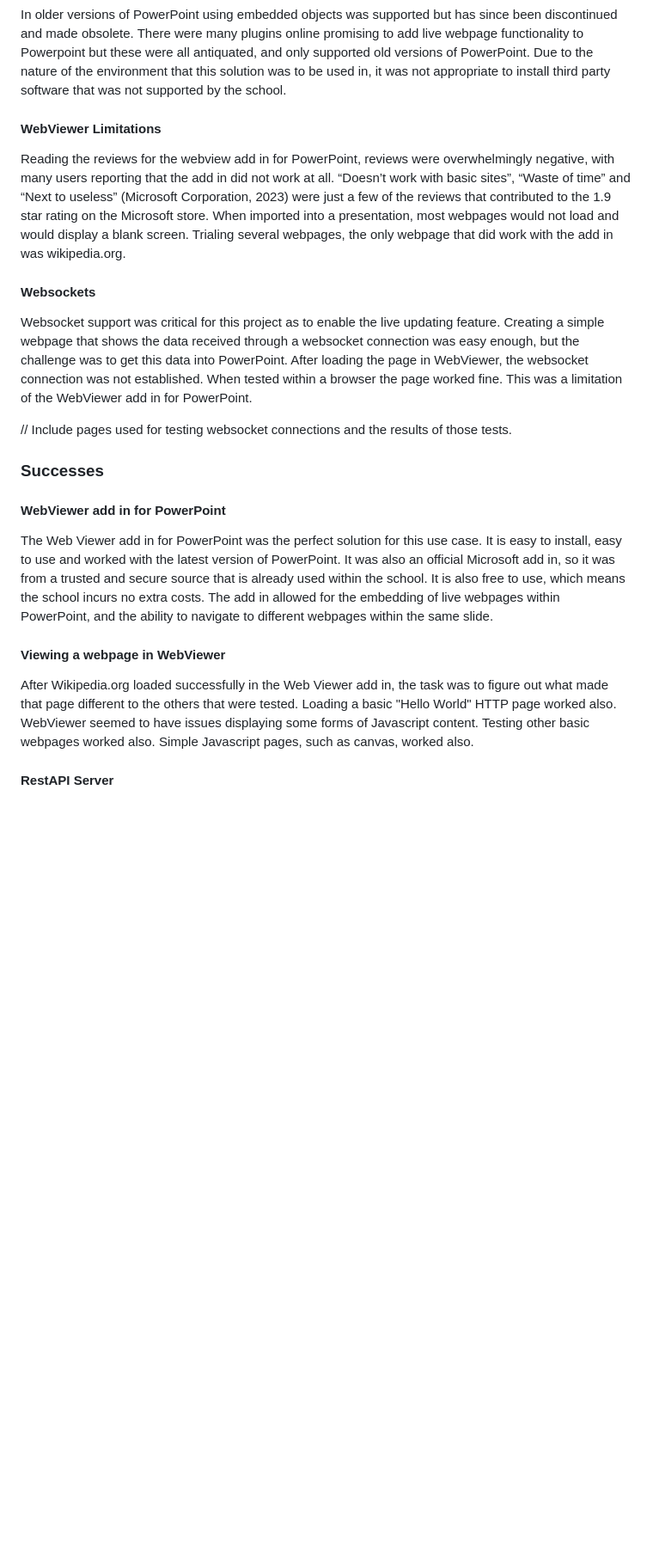
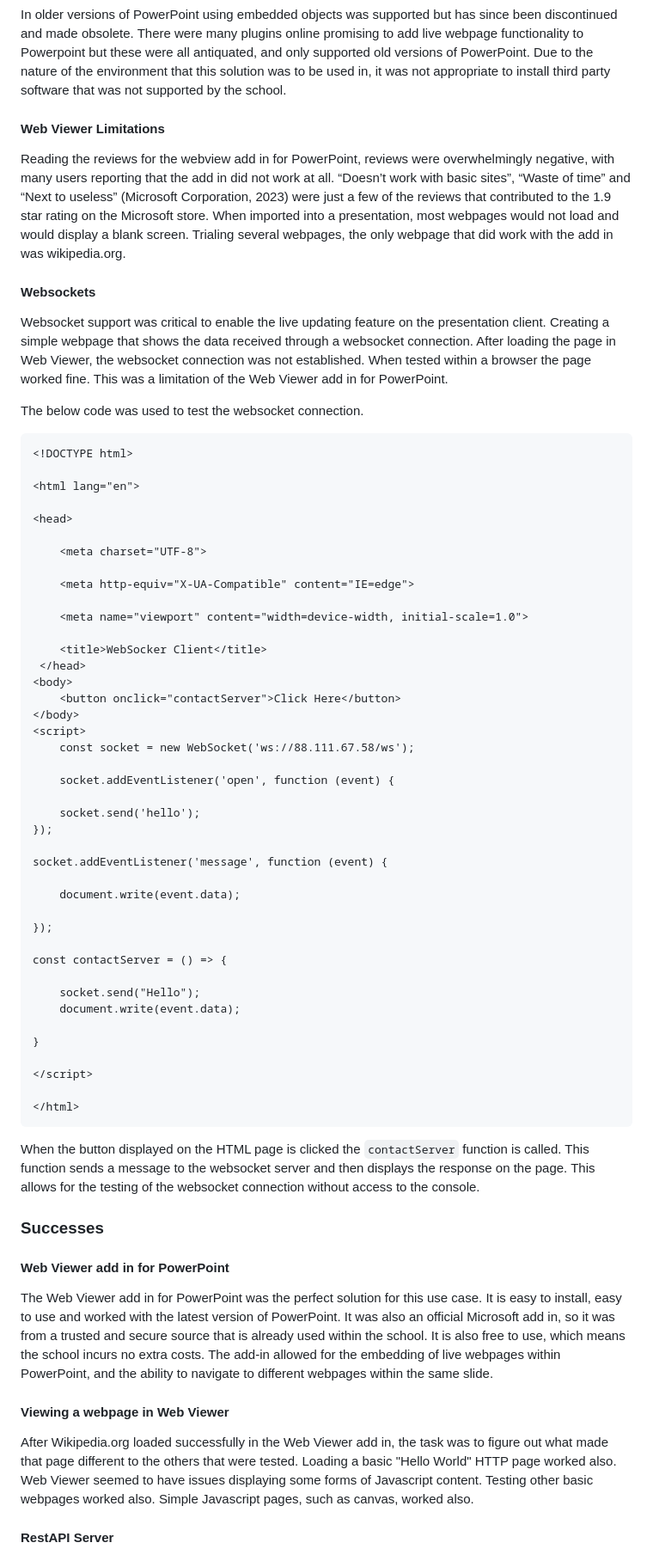
Before and after one commit to Joshua-Yuill/Votley_Final-Year-Project, a Markdown page: Docs/report.md, the part around the change printed below. Shown: that part at 86% size. GitHub-like rendering; blank space fills up the shorter version.

Commit message:
Save point

````diff
--- a/Docs/report.md
+++ b/Docs/report.md
@@ -368,25 +369,71 @@ After the meeting with Dale, we were able to determine a tool that would complim
 
  In older versions of PowerPoint using embedded objects was supported but has since been discontinued and made obsolete. There were many plugins online promising to add live webpage functionality to Powerpoint but these were all antiquated, and only supported old versions of PowerPoint. Due to the nature of the environment that this solution was to be used in, it was not appropriate to install third party software that was not supported by the school.
 
-#### WebViewer Limitations
+#### Web Viewer Limitations
 
 Reading the reviews for the webview add in for PowerPoint, reviews were overwhelmingly negative, with many users reporting that the add in did not work at all. “Doesn’t work with basic sites”, “Waste of time” and “Next to useless” (Microsoft Corporation, 2023) were just a few of the reviews that contributed to the 1.9 star rating on the Microsoft store. When imported into a presentation, most webpages would not load and would display a blank screen. Trialing several webpages, the only webpage that did work with the add in was wikipedia.org.
 
 #### Websockets
 
-Websocket support was critical for this project as to enable the live updating feature. Creating a simple webpage that shows the data received through a websocket connection was easy enough, but the challenge was to get this data into PowerPoint. After loading the page in WebViewer, the websocket connection was not established. When tested within a browser the page worked fine. This was a limitation of the WebViewer add in for PowerPoint.
+Websocket support was critical to enable the live updating feature on the presentation client. Creating a simple webpage that shows the data received through a websocket connection. After loading the page in Web Viewer, the websocket connection was not established. When tested within a browser the page worked fine. This was a limitation of the Web Viewer add in for PowerPoint.
 
-// Include pages used for testing websocket connections and the results of those tests.
+The below code was used to test the websocket connection.
+
+```html
+<!DOCTYPE html>
+
+<html lang="en">
+
+<head>
+
+    <meta charset="UTF-8">
+
+    <meta http-equiv="X-UA-Compatible" content="IE=edge">
+
+    <meta name="viewport" content="width=device-width, initial-scale=1.0">
+
+    <title>WebSocker Client</title>
+ </head>
+<body>
+    <button onclick="contactServer">Click Here</button>
+</body>
+<script>
+    const socket = new WebSocket('ws://88.111.67.58/ws');
+
+    socket.addEventListener('open', function (event) {
+
+    socket.send('hello');
+});
+
+socket.addEventListener('message', function (event) {
+
+    document.write(event.data);
+
+});
+
+const contactServer = () => {
+
+    socket.send("Hello");
+    document.write(event.data);
+
+}
+
+</script>
+
+</html>
+```
+
+When the button displayed on the HTML page is clicked the `contactServer` function is called. This function sends a message to the websocket server and then displays the response on the page. This allows for the testing of the websocket connection without access to the console.
 
 ### Successes
 
-#### WebViewer add in for PowerPoint
+#### Web Viewer add in for PowerPoint
 
-The Web Viewer add in for PowerPoint was the perfect solution for this use case. It is easy to install, easy to use and worked with the latest version of PowerPoint. It was also an official Microsoft add in, so it was from a trusted and secure source that is already used within the school. It is also free to use, which means the school incurs no extra costs. The add in allowed for the embedding of live webpages within PowerPoint, and the ability to navigate to different webpages within the same slide.
+The Web Viewer add in for PowerPoint was the perfect solution for this use case. It is easy to install, easy to use and worked with the latest version of PowerPoint. It was also an official Microsoft add in, so it was from a trusted and secure source that is already used within the school. It is also free to use, which means the school incurs no extra costs. The add-in allowed for the embedding of live webpages within PowerPoint, and the ability to navigate to different webpages within the same slide.
 
-#### Viewing a webpage in WebViewer
+#### Viewing a webpage in Web Viewer
 
-After Wikipedia.org loaded successfully in the Web Viewer add in, the task was to figure out what made that page different to the others that were tested. Loading a basic "Hello World" HTTP page worked also. WebViewer seemed to have issues displaying some forms of Javascript content. Testing other basic webpages worked also. Simple Javascript pages, such as canvas, worked also.
+After Wikipedia.org loaded successfully in the Web Viewer add in, the task was to figure out what made that page different to the others that were tested. Loading a basic "Hello World" HTTP page worked also. Web Viewer seemed to have issues displaying some forms of Javascript content. Testing other basic webpages worked also. Simple Javascript pages, such as canvas, worked also.
 
 #### RestAPI Server
 
````
Also changed, not shown: other parts of Docs/report.md (+52 -32 lines), Docs/Final-Images/Default Html Page.png (added), Docs/Final-Images/Powerpoint Websocket Test.png (added).
